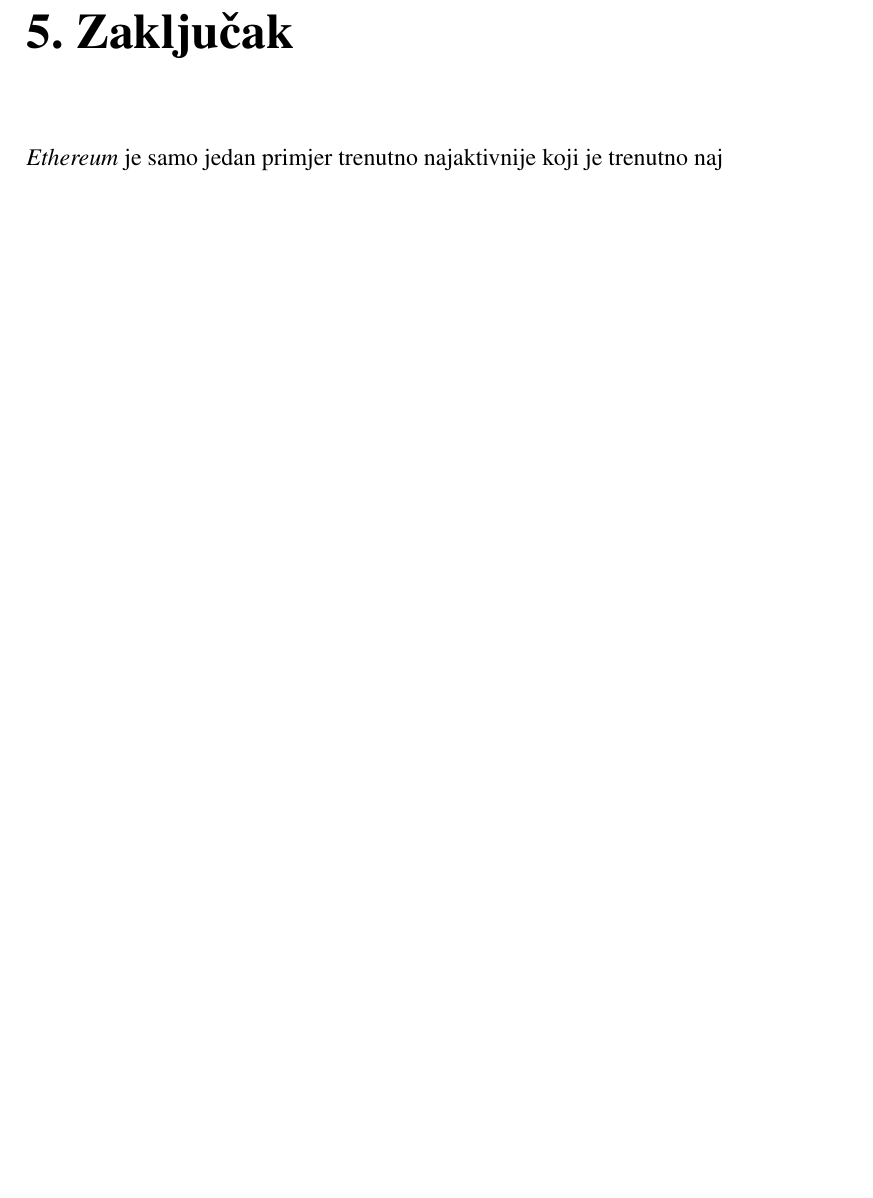
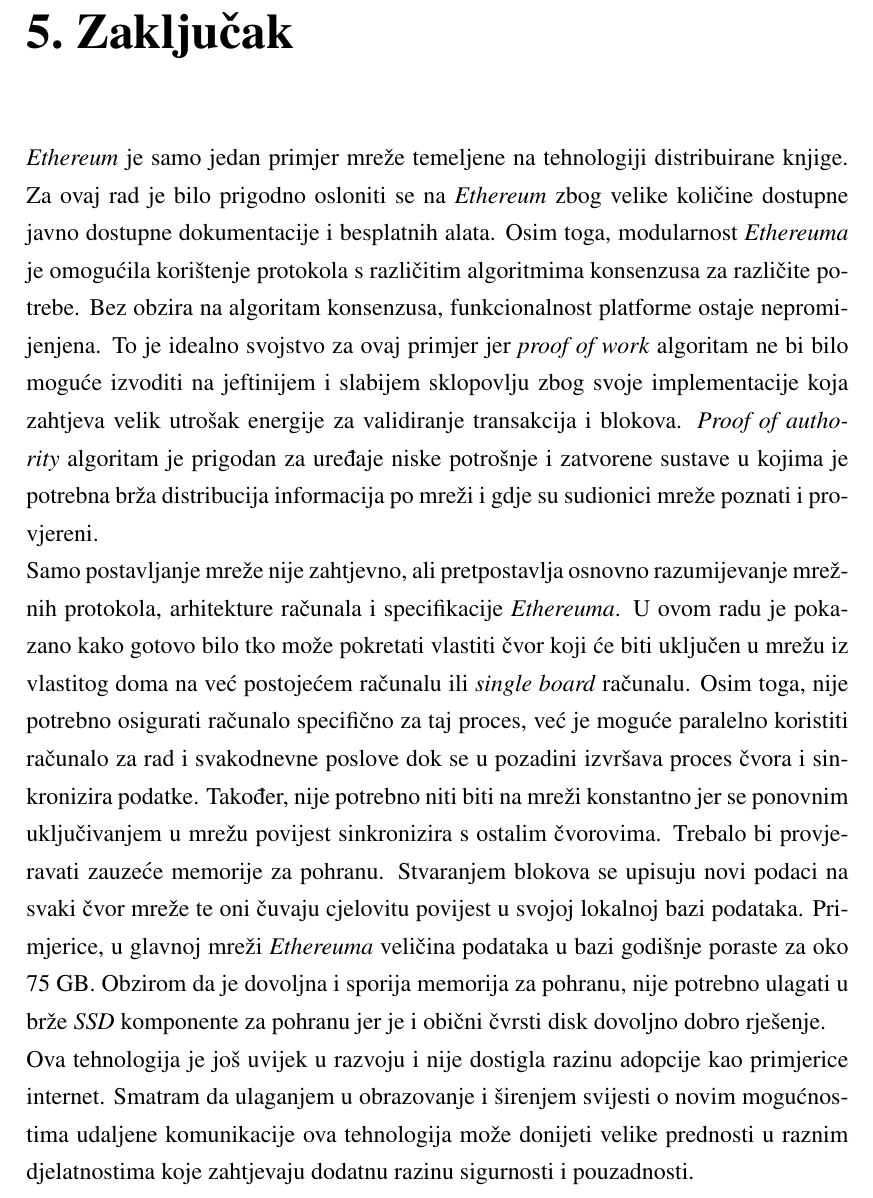
Before and after one commit to DeFiYaco/term-paper, a LaTeX thesis (zavrsni.tex): part of page 39 of 41, cut so that both start at the same text, the shorter picture padded with empty space. Compiled offline with pdfLaTeX.

Commit message:
conclusion

```diff
--- a/zavrsni.tex
+++ b/zavrsni.tex
@@ -816,7 +816,23 @@
 samog ugovora.
 
 \chapter{Zaključak}
-\emph{Ethereum} je samo jedan primjer trenutno najaktivnije koji je trenutno naj
+\emph{Ethereum} je samo jedan primjer mreže temeljene na tehnologiji distribuirane knjige. Za ovaj rad je bilo prigodno osloniti se na \emph{Ethereum} zbog
+velike količine dostupne javno dostupne dokumentacije i besplatnih alata. Osim toga, modularnost \emph{Ethereuma} je omogućila korištenje protokola s različitim
+algoritmima konsenzusa za različite potrebe. Bez obzira na algoritam konsenzusa, funkcionalnost platforme ostaje nepromijenjena.
+To je idealno svojstvo za ovaj primjer jer \emph{proof of work} algoritam ne bi bilo moguće izvoditi na jeftinijem i slabijem sklopovlju zbog svoje implementacije
+koja zahtjeva velik utrošak energije za validiranje transakcija i blokova. \emph{Proof of authority}
+algoritam je prigodan za uređaje niske potrošnje i zatvorene sustave u kojima je potrebna brža distribucija informacija po mreži i gdje su sudionici mreže poznati i
+provjereni. \\
+Samo postavljanje mreže nije zahtjevno, ali pretpostavlja osnovno razumijevanje mrežnih protokola, arhitekture računala i specifikacije \emph{Ethereuma}.
+U ovom radu je pokazano kako gotovo bilo tko može pokretati vlastiti čvor koji će biti uključen u mrežu iz vlastitog doma na već postojećem računalu ili
+\emph{single board} računalu. Osim toga, nije potrebno osigurati računalo specifično za taj proces, već je moguće paralelno koristiti računalo za rad i svakodnevne poslove
+dok se u pozadini izvršava proces čvora i sinkronizira podatke. Također, nije potrebno niti biti na mreži konstantno jer se ponovnim uključivanjem u mrežu povijest
+sinkronizira s ostalim čvorovima. Trebalo bi provjeravati zauzeće memorije za pohranu. Stvaranjem blokova se
+upisuju novi podaci na svaki čvor mreže te oni čuvaju cjelovitu povijest u svojoj lokalnoj bazi podataka. Primjerice, u glavnoj mreži \emph{Ethereuma} veličina
+podataka u bazi godišnje poraste za oko 75 GB. Obzirom da je dovoljna i sporija memorija za pohranu, nije potrebno ulagati u brže \emph{SSD} komponente za pohranu jer
+je i obični čvrsti disk dovoljno dobro rješenje. \\
+Ova tehnologija je još uvijek u razvoju i nije dostigla razinu adopcije kao primjerice internet. Smatram da ulaganjem u obrazovanje i širenjem svijesti o novim mogućnostima
+udaljene komunikacije ova tehnologija može donijeti velike prednosti u raznim djelatnostima koje zahtjevaju dodatnu razinu sigurnosti i pouzadnosti.
 
 \bibliography{literatura}
 
```
